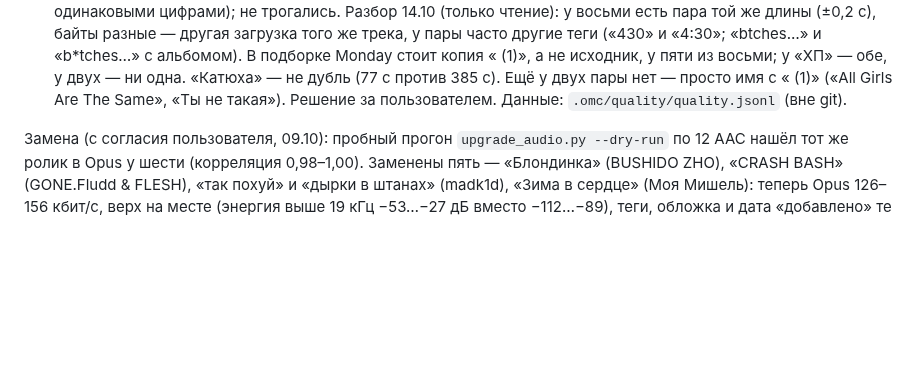
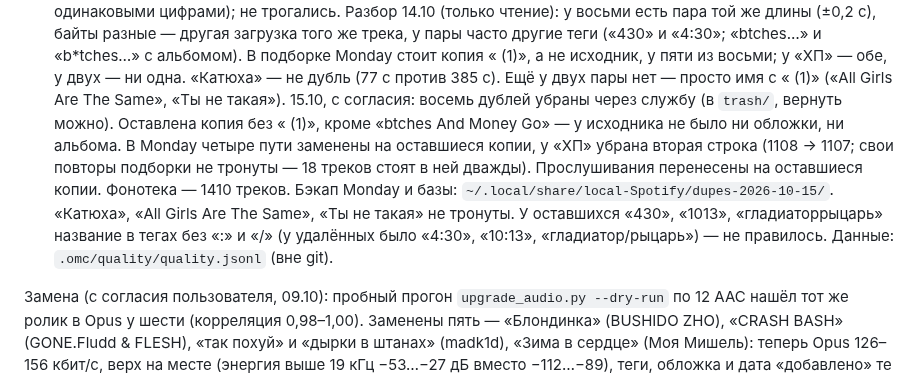
Before and after one commit to Whyslab/local-Spotify, a Markdown page: AUDIT.md, the part around the change. GitHub-like rendering; blank space fills up the shorter version.

Commit message:
docs(audit): the eight duplicates removed
Co-Authored-By: Claude Opus 5.5 <noreply@anthropic.com>

```diff
--- a/AUDIT.md
+++ b/AUDIT.md
@@ -291,7 +291,13 @@ Safari протокол страницы, открытой через service wo
   подборке Monday стоит копия « (1)», а не исходник, у пяти из восьми; у «ХП» — обе, у двух — ни одна.
   «Катюха» — не дубль (77 с против 385 с). Ещё у двух пары нет — просто имя с « (1)» («All Girls Are The
   Same», «Ты не такая»).
-  Решение за пользователем.
+  15.10, с согласия: восемь дублей убраны через службу (в `trash/`, вернуть можно). Оставлена копия без
+  « (1)», кроме «btches And Money Go» — у исходника не было ни обложки, ни альбома. В Monday четыре пути
+  заменены на оставшиеся копии, у «ХП» убрана вторая строка (1108 → 1107; свои повторы подборки не
+  тронуты — 18 треков стоят в ней дважды). Прослушивания перенесены на оставшиеся копии. Фонотека —
+  1410 треков. Бэкап Monday и базы: `~/.local/share/local-Spotify/dupes-2026-10-15/`. «Катюха», «All
+  Girls Are The Same», «Ты не такая» не тронуты. У оставшихся «430», «1013», «гладиаторрыцарь» название в
+  тегах без «:» и «/» (у удалённых было «4:30», «10:13», «гладиатор/рыцарь») — не правилось.
 Данные: `.omc/quality/quality.jsonl` (вне git).
 
 Замена (с согласия пользователя, 09.10): пробный прогон `upgrade_audio.py --dry-run` по 12 AAC нашёл тот же
```
